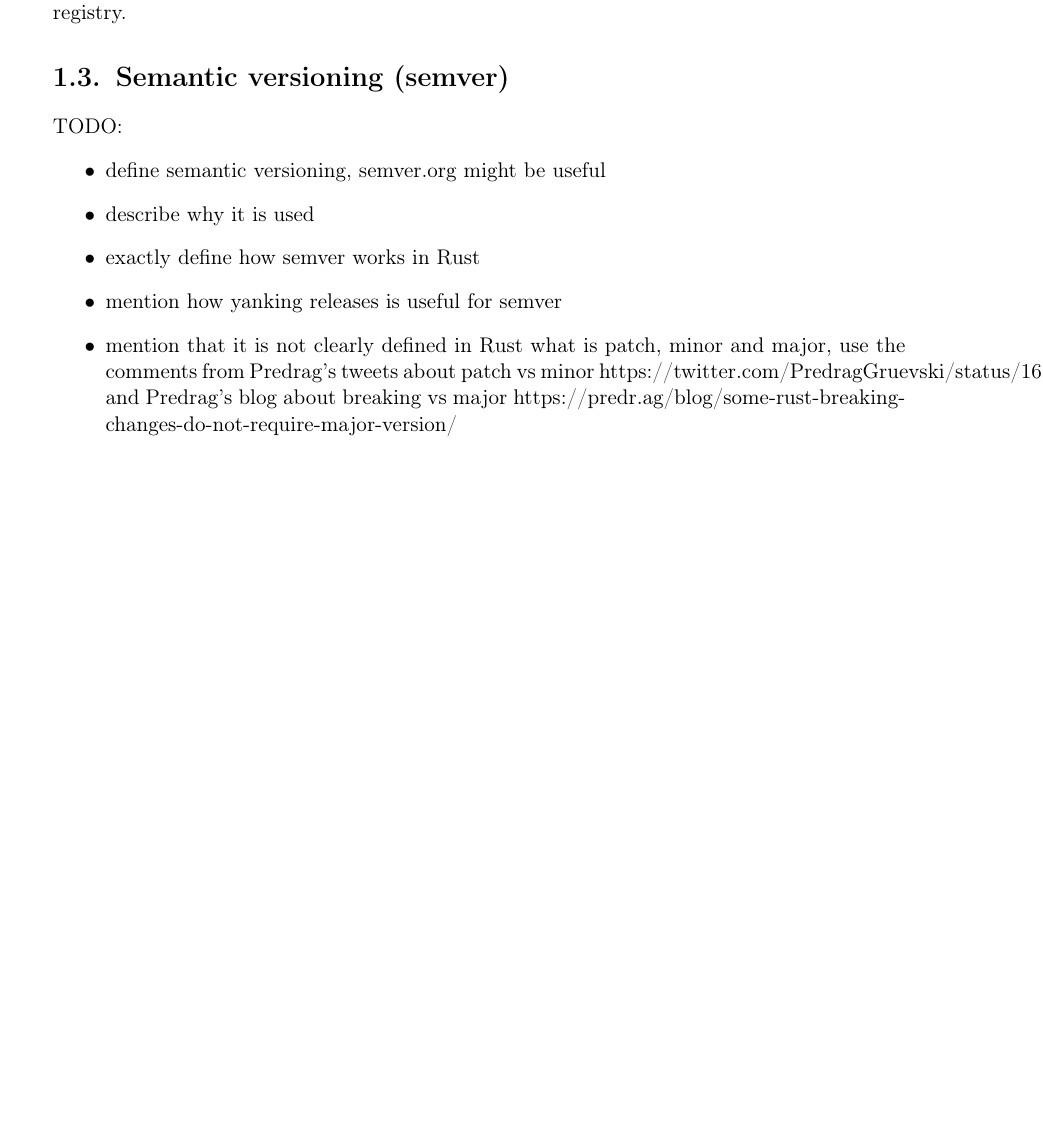
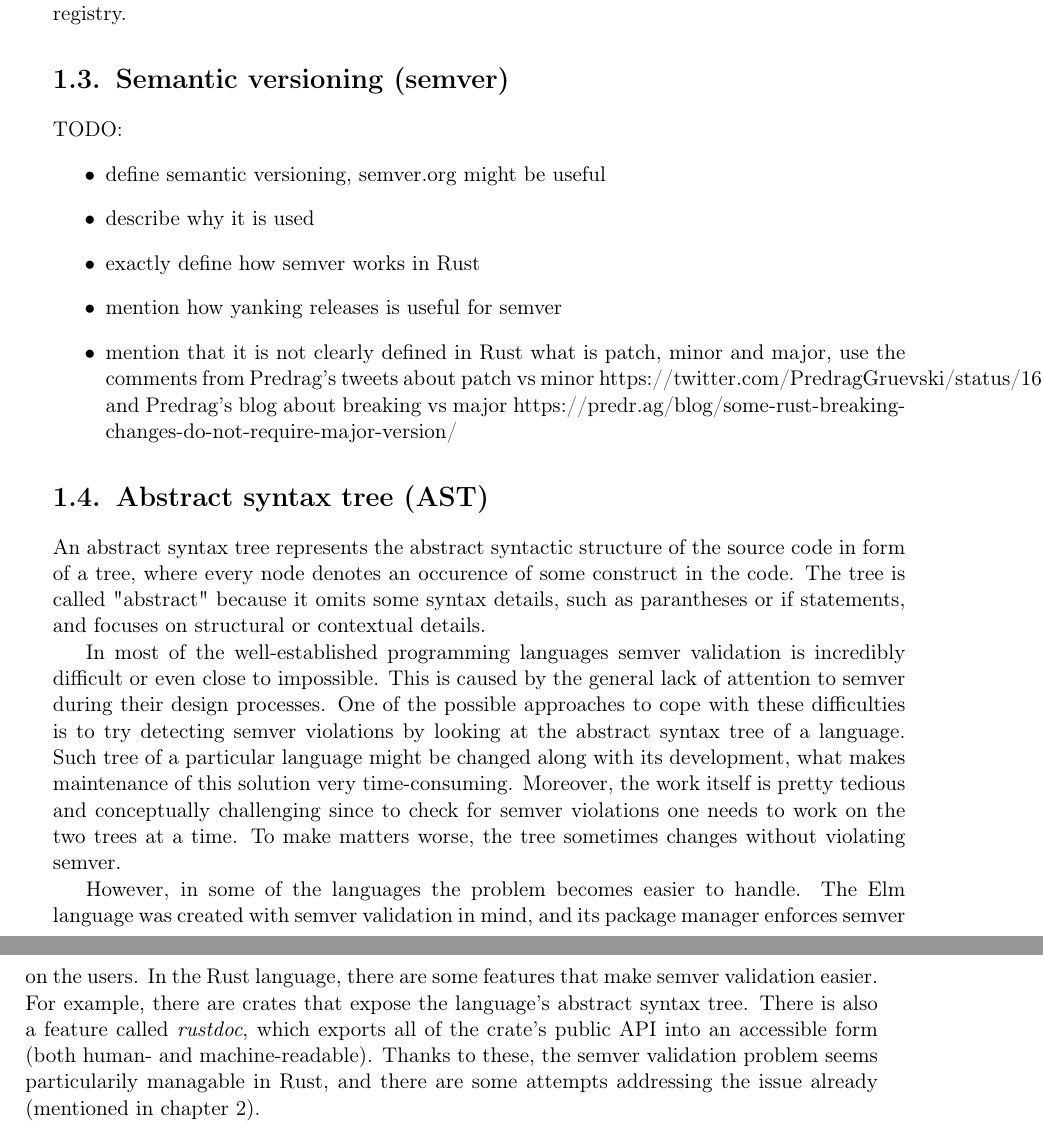
Before and after one commit to tonowak/bachelors-thesis, a LaTeX thesis (thesis-en.tex): part of page 13 of 29 before the commit and two parts of pages 13 and 14 of 29 after it, the two joined at a grey line, cut so that both start at the same text, the shorter picture padded with empty space. Compiled offline with pdfLaTeX.

Commit message:
Abstract syntax tree (AST)

```diff
--- a/thesis-en.tex
+++ b/thesis-en.tex
@@ -244,6 +244,32 @@ TODO:
 		use the comments from Predrag's tweets about patch vs minor https://twitter.com/PredragGruevski/status/1618684048389607424
 		and Predrag's blog about breaking vs major https://predr.ag/blog/some-rust-breaking-changes-do-not-require-major-version/
 \end{itemize}
+
+\section{Abstract syntax tree (AST)}
+
+An abstract syntax tree represents the abstract syntactic structure of the source code in form of
+a tree, where every node denotes an occurence of some construct in the code. The tree is called
+"abstract" because it omits some syntax details, such as parantheses or if statements, and focuses
+on structural or contextual details.
+
+In most of the well-established programming languages semver validation is incredibly difficult
+or even close to impossible. This is caused by the general lack of attention to semver during
+their design processes. One of the possible approaches to cope with these difficulties is to try
+detecting semver violations by looking at the abstract syntax tree of a language. Such tree of
+a particular language might be changed along with its development, what makes maintenance of this
+solution very time-consuming. Moreover, the work itself is pretty tedious and conceptually
+challenging since to check for semver violations one needs to work on the two trees at a time.
+To make matters worse, the tree sometimes changes without violating semver.
+
+However, in some of the languages the problem becomes easier to handle. The Elm language was
+created with semver validation in mind, and its package manager enforces semver on the users.
+In the Rust language, there are some features that make semver validation easier. For example,
+there are crates that expose the language's abstract syntax tree. There is also a feature called
+\textit{rustdoc}, which exports all of the crate's public API into an accessible form (both human-
+and machine-readable). Thanks to these, the semver validation problem seems particularily managable
+in Rust, and there are some attempts addressing the issue already (mentioned in chapter
+\ref{r:chapter_stateoftheart}).
+
 
 %%%%%%%%%%%%%%%%%%%%%%%%%%%%%%%%%%%%%%%
 %          State of the art           %
```
Also changed, not shown: thesis-en.tex (4 more changed lines).
